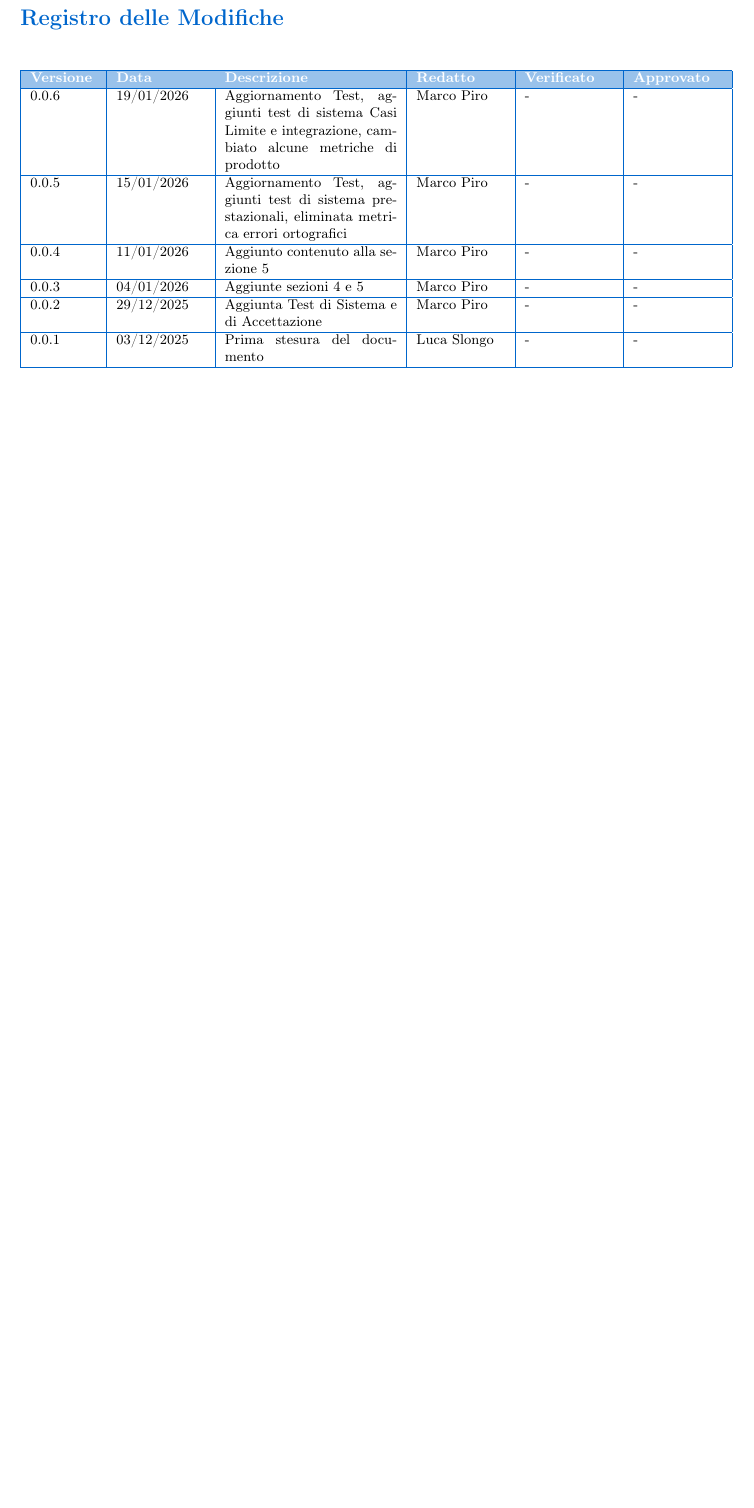
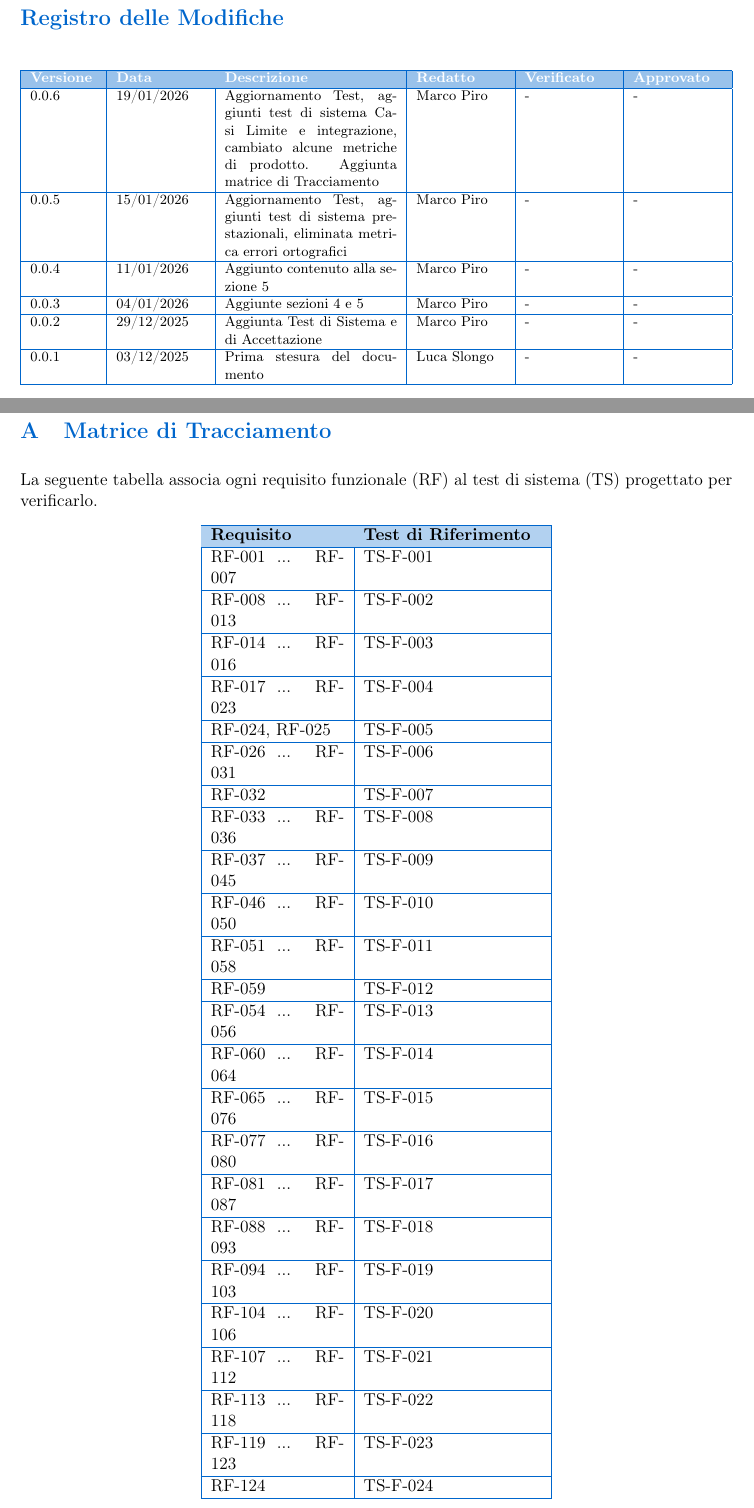
Before and after one commit to BugBustersUnipd/DocumentazioneSWE, a LaTeX document (RTB/PIANO DI QUALIFICA/Piano di Qualifica.tex): part of page 2 of 16 before the commit and two parts of pages 2 and 17 of 17 after it, the two joined at a grey line, cut so that both start at the same text, the shorter picture padded with empty space. Compiled offline with pdfLaTeX.

Commit message:
aggiunta matrice di tracciamento

```diff
--- a/RTB/PIANO DI QUALIFICA/Piano di Qualifica.tex
+++ b/RTB/PIANO DI QUALIFICA/Piano di Qualifica.tex
@@ -150,7 +150,7 @@ Piano di Qualifica\G del Team BugBusters per il Capitolato C5 proposto da Eggon,
 \rowcolor{primaryblue!40}
 \textbf{\color{white} Versione} & \textbf{\color{white} Data} & \textbf{\color{white} Descrizione} & \textbf{\color{white} Redatto} & \textbf{\color{white} Verificato} & \textbf{\color{white} Approvato} \\
 \hline
-\CurrentVersion & 19/01/2026 & Aggiornamento Test, aggiunti test di sistema Casi Limite e integrazione, cambiato alcune metriche di prodotto & Marco Piro & - & - \\
+\CurrentVersion & 19/01/2026 & Aggiornamento Test, aggiunti test di sistema Casi Limite e integrazione, cambiato alcune metriche di prodotto. Aggiunta matrice di Tracciamento & Marco Piro & - & - \\
 \hline
 0.0.5 & 15/01/2026 & Aggiornamento Test, aggiunti test di sistema prestazionali, eliminata metrica errori ortografici & Marco Piro & - & - \\
 \hline
@@ -625,5 +629,65 @@ L'iterazione e l'apprendimento continuo guidano la qualità del nostro lavoro. L
 Il team resta focalizzato sul problem-solving proattivo per mantenere alti gli standard produttivi.
 
 
+\newpage
+\appendix
+\section{Matrice di Tracciamento}
+La seguente tabella associa ogni requisito funzionale (RF) al test di sistema (TS) progettato per verificarlo.
+
+\begin{longtable}{|p{3cm}|p{4cm}|}
+    \hline
+    \rowcolor{primaryblue!30}
+    \textbf{Requisito} & \textbf{Test di Riferimento} \\
+    \hline
+    \endhead
+    RF-001 ... RF-007 & TS-F-001 \\
+    \hline
+    RF-008 ... RF-013 & TS-F-002 \\
+    \hline
+    RF-014 ... RF-016 & TS-F-003 \\
+    \hline
+    RF-017 ... RF-023 & TS-F-004 \\
+    \hline
+    RF-024, RF-025 & TS-F-005 \\
+    \hline
+    RF-026 ... RF-031 & TS-F-006 \\
+    \hline
+    RF-032 & TS-F-007 \\
+    \hline
+    RF-033 ... RF-036 & TS-F-008 \\
+    \hline
+    RF-037 ... RF-045 & TS-F-009 \\
+    \hline
+    RF-046 ... RF-050 & TS-F-010 \\
+    \hline
+    RF-051 ... RF-058 & TS-F-011 \\
+    \hline
+    RF-059 & TS-F-012 \\
+    \hline
+    RF-054 ... RF-056 & TS-F-013 \\
+    \hline
+    RF-060 ... RF-064 & TS-F-014 \\
+    \hline
+    RF-065 ... RF-076 & TS-F-015 \\
+    \hline
+    RF-077 ... RF-080 & TS-F-016 \\
+    \hline
+    RF-081 ... RF-087 & TS-F-017 \\
+    \hline
+    RF-088 ... RF-093 & TS-F-018 \\
+    \hline
+    RF-094 ... RF-103 & TS-F-019 \\
+    \hline
+    RF-104 ... RF-106 & TS-F-020 \\
+    \hline
+    RF-107 ... RF-112 & TS-F-021 \\
+    \hline
+    RF-113 ... RF-118 & TS-F-022 \\
+    \hline
+    RF-119 ... RF-123 & TS-F-023 \\
+    \hline
+    RF-124 & TS-F-024 \\
+    \hline
+\end{longtable}
 
 \end{document}
```
Also changed, not shown: RTB/PIANO DI QUALIFICA/Piano di Qualifica.pdf, RTB/PIANO DI QUALIFICA/Piano di Qualifica.tex (10 more changed lines).
